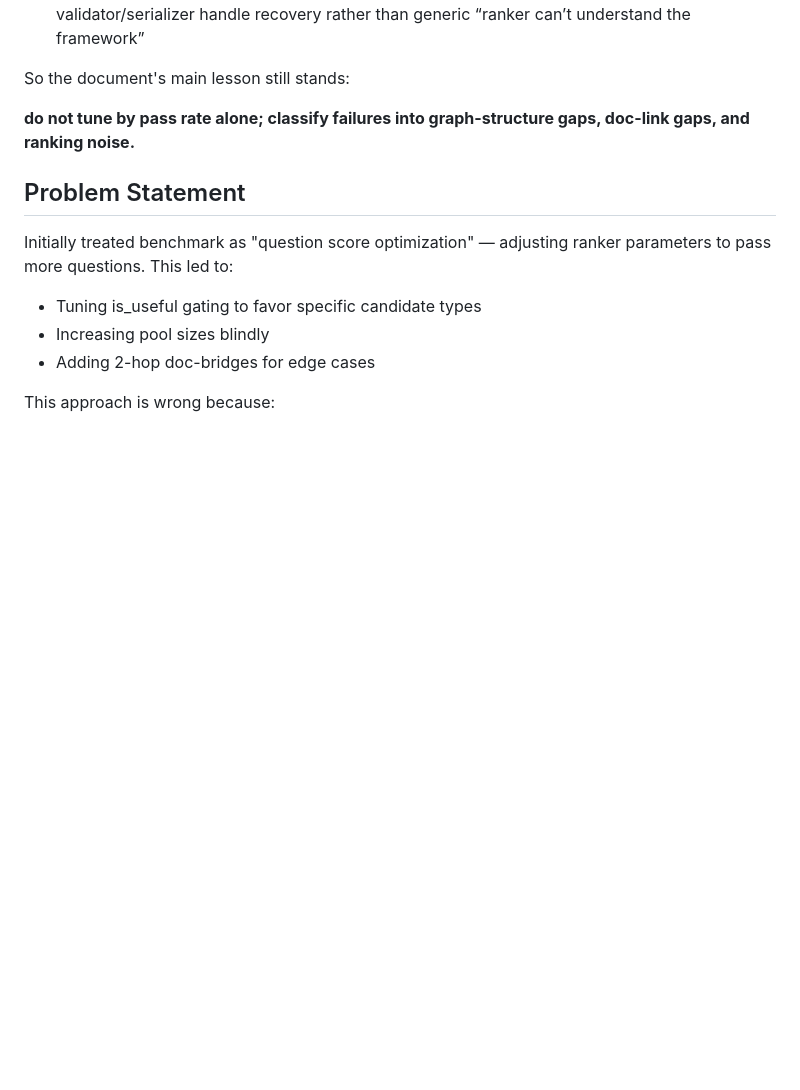
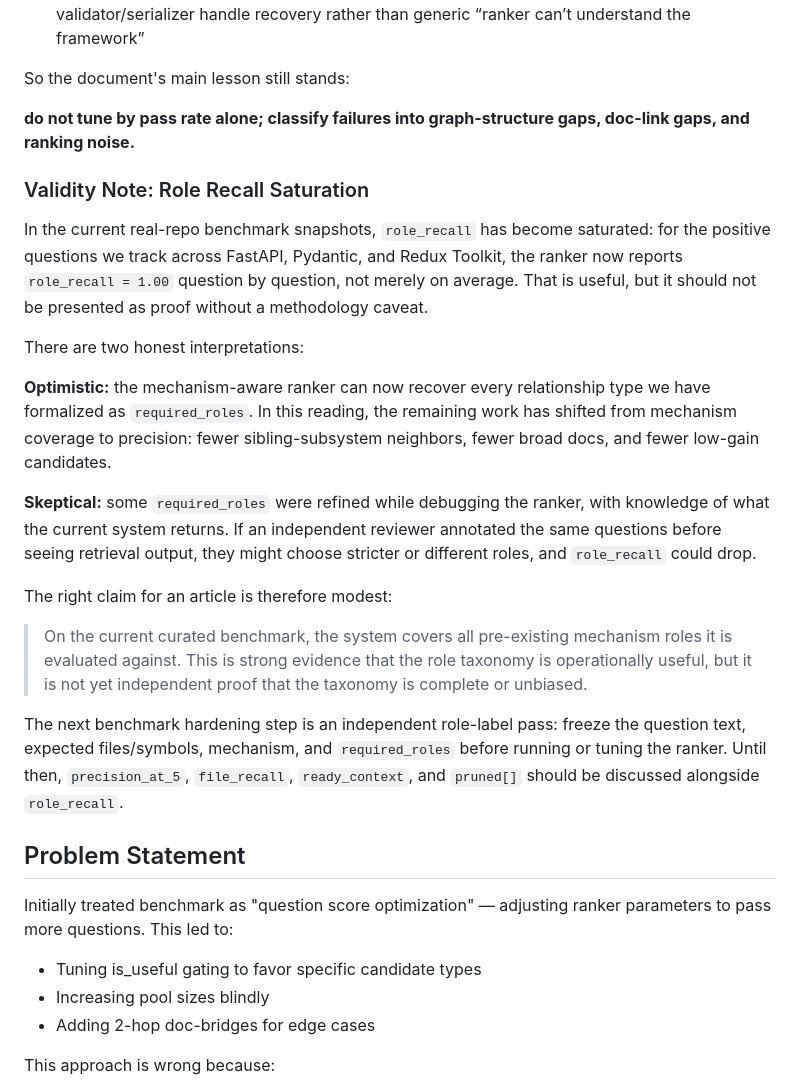
Before and after one commit to idxoid/surgical_context, a Markdown page: docs/benchmark_mechanism_coverage.md, the part around the change. Rendered like a GitHub page; blank space fills up the shorter version.

Commit message:
Document role recall validity caveat

```diff
--- a/docs/benchmark_mechanism_coverage.md
+++ b/docs/benchmark_mechanism_coverage.md
@@ -13,6 +13,38 @@ What changed since this note was written:
 So the document's main lesson still stands:
 
 **do not tune by pass rate alone; classify failures into graph-structure gaps, doc-link gaps, and ranking noise.**
+
+### Validity Note: Role Recall Saturation
+
+In the current real-repo benchmark snapshots, `role_recall` has become saturated:
+for the positive questions we track across FastAPI, Pydantic, and Redux Toolkit,
+the ranker now reports `role_recall = 1.00` question by question, not merely on
+average. That is useful, but it should not be presented as proof without a
+methodology caveat.
+
+There are two honest interpretations:
+
+**Optimistic:** the mechanism-aware ranker can now recover every relationship
+type we have formalized as `required_roles`. In this reading, the remaining
+work has shifted from mechanism coverage to precision: fewer sibling-subsystem
+neighbors, fewer broad docs, and fewer low-gain candidates.
+
+**Skeptical:** some `required_roles` were refined while debugging the ranker,
+with knowledge of what the current system returns. If an independent reviewer
+annotated the same questions before seeing retrieval output, they might choose
+stricter or different roles, and `role_recall` could drop.
+
+The right claim for an article is therefore modest:
+
+> On the current curated benchmark, the system covers all pre-existing
+> mechanism roles it is evaluated against. This is strong evidence that the
+> role taxonomy is operationally useful, but it is not yet independent proof
+> that the taxonomy is complete or unbiased.
+
+The next benchmark hardening step is an independent role-label pass: freeze the
+question text, expected files/symbols, mechanism, and `required_roles` before
+running or tuning the ranker. Until then, `precision_at_5`, `file_recall`,
+`ready_context`, and `pruned[]` should be discussed alongside `role_recall`.
 
 ## Problem Statement
 
```
Also changed, not shown: docs/road_map.md (+1 -0 lines), docs/spec_eval_harness.md (+9 -0 lines).
